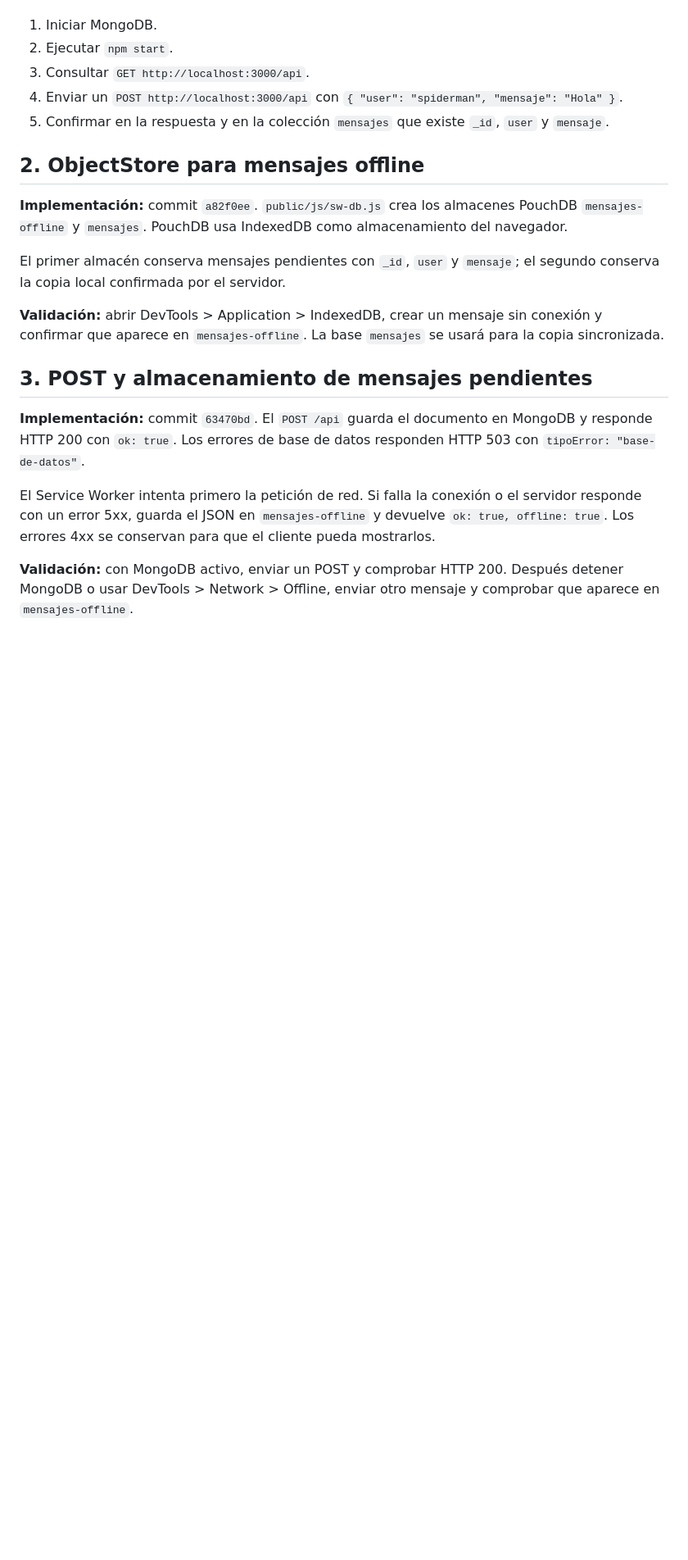
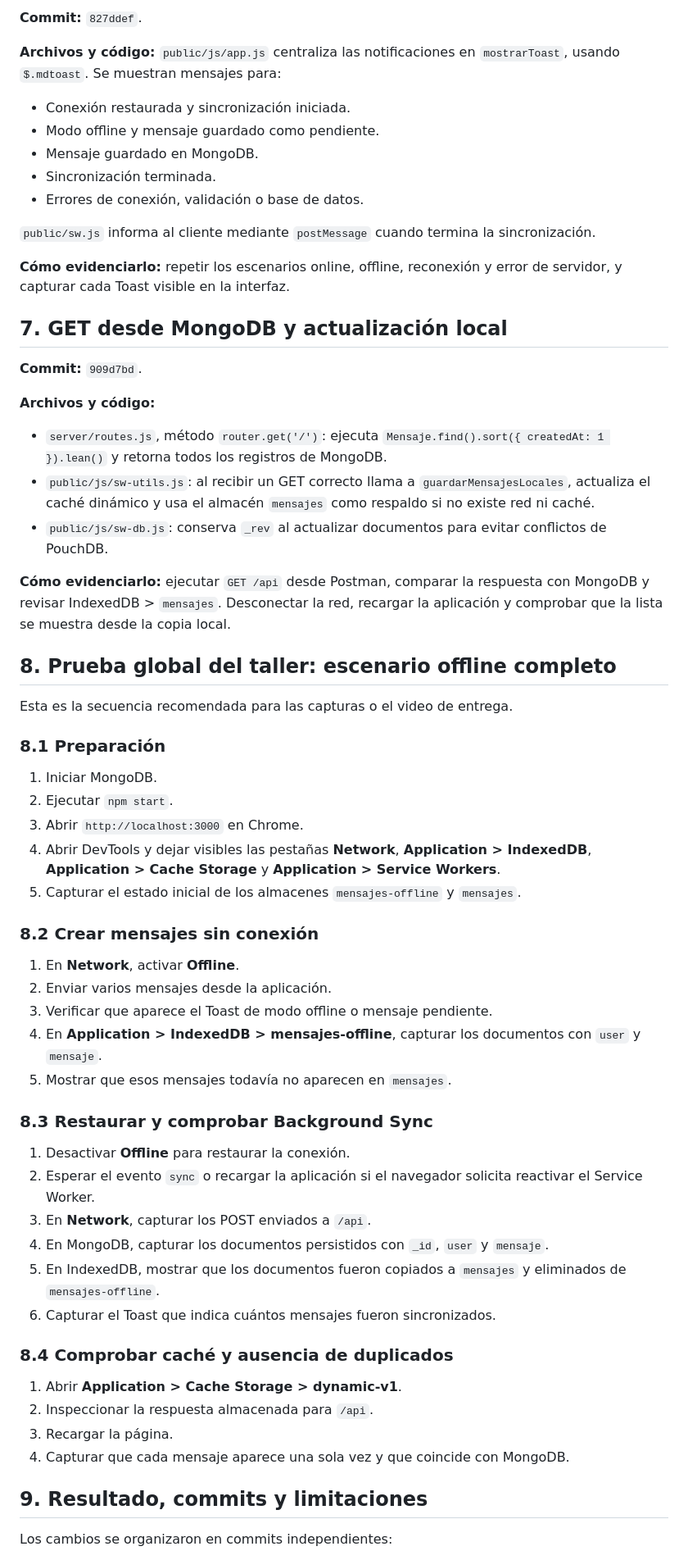
Before and after one commit to la00429/offlineSy_2, a Markdown page: INFORME_TALLER_OFFLINE_SYNCHRONIZATION.md, the part around one of its changes. Shown at 82% size. Rendered like a GitHub page; blank space fills up the shorter version.

Commit message:
Taller: ampliar informe y evidencias

```diff
--- a/INFORME_TALLER_OFFLINE_SYNCHRONIZATION.md
+++ b/INFORME_TALLER_OFFLINE_SYNCHRONIZATION.md
@@ -20,23 +134,66 @@ MongoDB se configura mediante `MONGODB_URI`, con valor local por defecto `mongod
+**Commit:** `827ddef`.
+
+**Archivos y código:** `public/js/app.js` centraliza las notificaciones en `mostrarToast`, usando `$.mdtoast`. Se muestran mensajes para:
+
+- Conexión restaurada y sincronización iniciada.
+- Modo offline y mensaje guardado como pendiente.
+- Mensaje guardado en MongoDB.
+- Sincronización terminada.
+- Errores de conexión, validación o base de datos.
+
+`public/sw.js` informa al cliente mediante `postMessage` cuando termina la sincronización.
+
+**Cómo evidenciarlo:** repetir los escenarios online, offline, reconexión y error de servidor, y capturar cada Toast visible en la interfaz.
+
+## 7. GET desde MongoDB y actualización local
+
+**Commit:** `909d7bd`.
+
+**Archivos y código:**
+
+- `server/routes.js`, método `router.get('/')`: ejecuta `Mensaje.find().sort({ createdAt: 1 }).lean()` y retorna todos los registros de MongoDB.
+- `public/js/sw-utils.js`: al recibir un GET correcto llama a `guardarMensajesLocales`, actualiza el caché dinámico y usa el almacén `mensajes` como respaldo si no existe red ni caché.
+- `public/js/sw-db.js`: conserva `_rev` al actualizar documentos para evitar conflictos de PouchDB.
+
+**Cómo evidenciarlo:** ejecutar `GET /api` desde Postman, comparar la respuesta con MongoDB y revisar IndexedDB > `mensajes`. Desconectar la red, recargar la aplicación y comprobar que la lista se muestra desde la copia local.
+
+## 8. Prueba global del taller: escenario offline completo
+
+Esta es la secuencia recomendada para las capturas o el video de entrega.
+
+### 8.1 Preparación
 
 1. Iniciar MongoDB.
 2. Ejecutar `npm start`.
-3. Consultar `GET http://localhost:3000/api`.
-4. Enviar un `POST http://localhost:3000/api` con `{ "user": "spiderman", "mensaje": "Hola" }`.
-5. Confirmar en la respuesta y en la colección `mensajes` que existe `_id`, `user` y `mensaje`.
+3. Abrir `http://localhost:3000` en Chrome.
+4. Abrir DevTools y dejar visibles las pestañas **Network**, **Application > IndexedDB**, **Application > Cache Storage** y **Application > Service Workers**.
+5. Capturar el estado inicial de los almacenes `mensajes-offline` y `mensajes`.
 
-## 2. ObjectStore para mensajes offline
+### 8.2 Crear mensajes sin conexión
 
-**Implementación:** commit `a82f0ee`. `public/js/sw-db.js` crea los almacenes PouchDB `mensajes-offline` y `mensajes`. PouchDB usa IndexedDB como almacenamiento del navegador.
+1. En **Network**, activar **Offline**.
+2. Enviar varios mensajes desde la aplicación.
+3. Verificar que aparece el Toast de modo offline o mensaje pendiente.
+4. En **Application > IndexedDB > mensajes-offline**, capturar los documentos con `user` y `mensaje`.
+5. Mostrar que esos mensajes todavía no aparecen en `mensajes`.
 
-El primer almacén conserva mensajes pendientes con `_id`, `user` y `mensaje`; el segundo conserva la copia local confirmada por el servidor.
+### 8.3 Restaurar y comprobar Background Sync
 
-**Validación:** abrir DevTools > Application > IndexedDB, crear un mensaje sin conexión y confirmar que aparece en `mensajes-offline`. La base `mensajes` se usará para la copia sincronizada.
+1. Desactivar **Offline** para restaurar la conexión.
+2. Esperar el evento `sync` o recargar la aplicación si el navegador solicita reactivar el Service Worker.
+3. En **Network**, capturar los POST enviados a `/api`.
+4. En MongoDB, capturar los documentos persistidos con `_id`, `user` y `mensaje`.
+5. En IndexedDB, mostrar que los documentos fueron copiados a `mensajes` y eliminados de `mensajes-offline`.
+6. Capturar el Toast que indica cuántos mensajes fueron sincronizados.
 
-## 3. POST y almacenamiento de mensajes pendientes
+### 8.4 Comprobar caché y ausencia de duplicados
 
-**Implementación:** commit `63470bd`. El `POST /api` guarda el documento en MongoDB y responde HTTP 200 con `ok: true`. Los errores de base de datos responden HTTP 503 con `tipoError: "base-de-datos"`.
+1. Abrir **Application > Cache Storage > dynamic-v1**.
+2. Inspeccionar la respuesta almacenada para `/api`.
+3. Recargar la página.
+4. Capturar que cada mensaje aparece una sola vez y que coincide con MongoDB.
 
-El Service Worker intenta primero la petición de red. Si falla la conexión o el servidor responde con un error 5xx, guarda el JSON en `mensajes-offline` y devuelve `ok: true, offline: true`. Los errores 4xx se conservan para que el cliente pueda mostrarlos.
+## 9. Resultado, commits y limitaciones
 
-**Validación:** con MongoDB activo, enviar un POST y comprobar HTTP 200. Después detener MongoDB o usar DevTools > Network > Offline, enviar otro mensaje y comprobar que aparece en `mensajes-offline`.
+Los cambios se organizaron en commits independientes:
 
```
Also changed, not shown: other parts of INFORME_TALLER_OFFLINE_SYNCHRONIZATION.md (+133 -47 lines).
